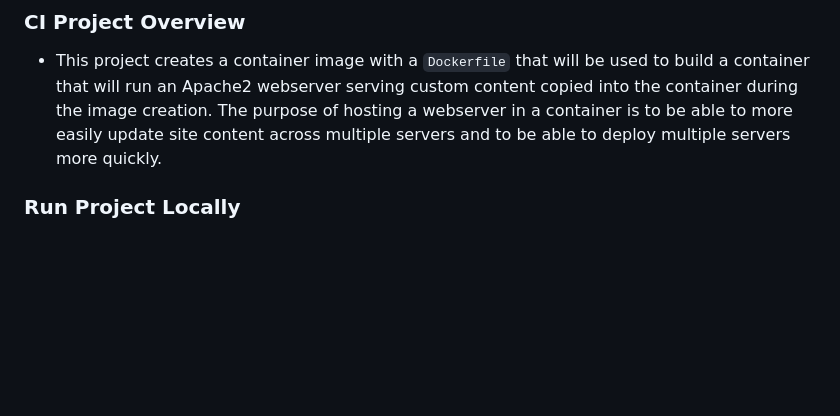
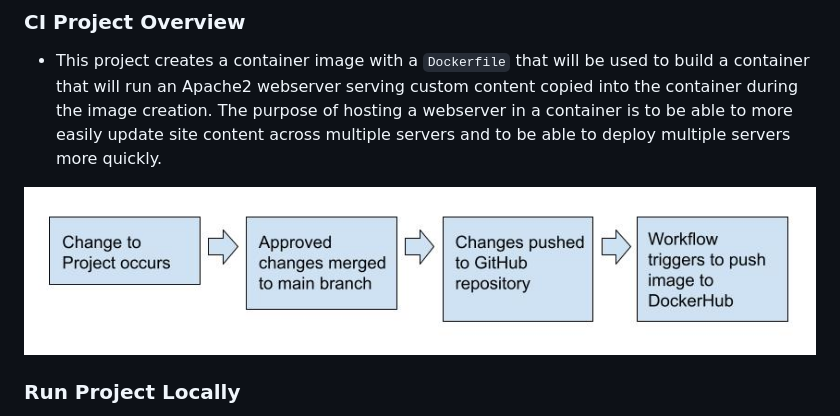
Before and after one commit to WSU-kduncan/s24cicd-XJohnson, a Markdown page: README-CI.md, the part around the change. Rendered like a GitHub page; pictures changed too: 3120-P4-Diagram.jpg (added); blank space fills up the shorter version.

Commit message:
diagram added, project complete

```diff
--- a/README-CI.md
+++ b/README-CI.md
@@ -5,6 +5,8 @@
 ### CI Project Overview
 
 - This project creates a container image with a `Dockerfile` that will be used to build a container that will run an Apache2 webserver serving custom content copied into the container during the image creation. The purpose of hosting a webserver in a container is to be able to more easily update site content across multiple servers and to be able to deploy multiple servers more quickly.
+
+![CI Diagram](/3120-P4-Diagram.jpg)
 
 ### Run Project Locally
 
```
